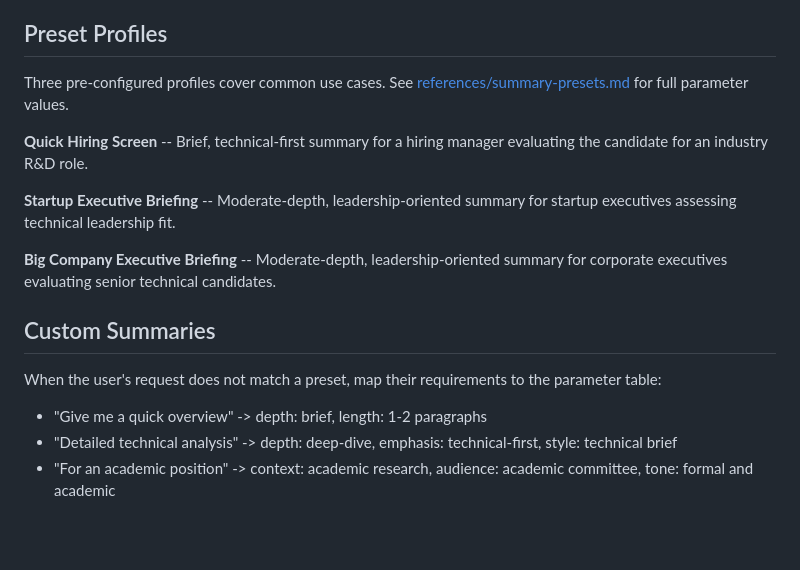
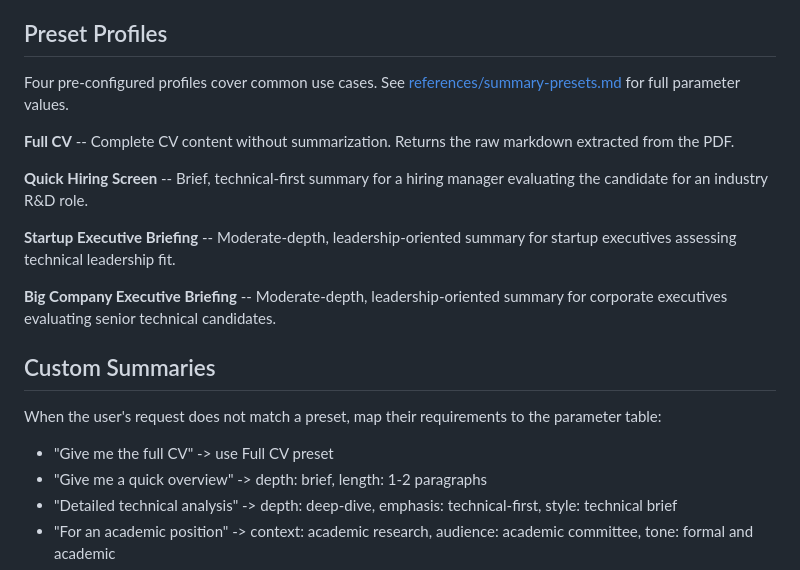
Before and after one commit to francisco-perez-sorrosal/cv, a Markdown page: skills/cv-analyst/SKILL.md, the part around one of its changes. GitHub-like rendering; blank space fills up the shorter version.

```diff
--- a/skills/cv-analyst/SKILL.md
+++ b/skills/cv-analyst/SKILL.md
@@ -58,7 +67,9 @@ Apply the emphasis distribution across these aspects of the CV:
 
 ## Preset Profiles
 
-Three pre-configured profiles cover common use cases. See [references/summary-presets.md](references/summary-presets.md) for full parameter values.
+Four pre-configured profiles cover common use cases. See [references/summary-presets.md](references/summary-presets.md) for full parameter values.
+
+**Full CV** -- Complete CV content without summarization. Returns the raw markdown extracted from the PDF.
 
 **Quick Hiring Screen** -- Brief, technical-first summary for a hiring manager evaluating the candidate for an industry R&D role.
 
@@ -70,6 +81,7 @@ Three pre-configured profiles cover common use cases. See [references/summary-pr
 
 When the user's request does not match a preset, map their requirements to the parameter table:
 
+- "Give me the full CV" -> use Full CV preset
 - "Give me a quick overview" -> depth: brief, length: 1-2 paragraphs
 - "Detailed technical analysis" -> depth: deep-dive, emphasis: technical-first, style: technical brief
 - "For an academic position" -> context: academic research, audience: academic committee, tone: formal and academic
```
Also changed, not shown: other parts of skills/cv-analyst/SKILL.md (+23 -14 lines), 1 other file.
